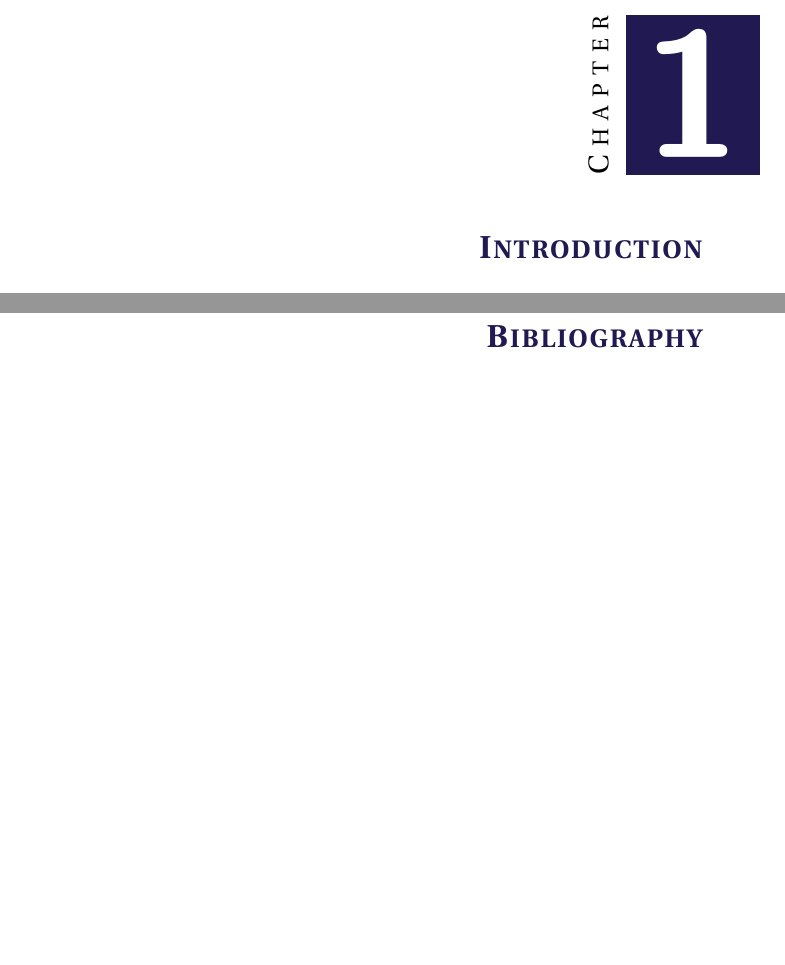
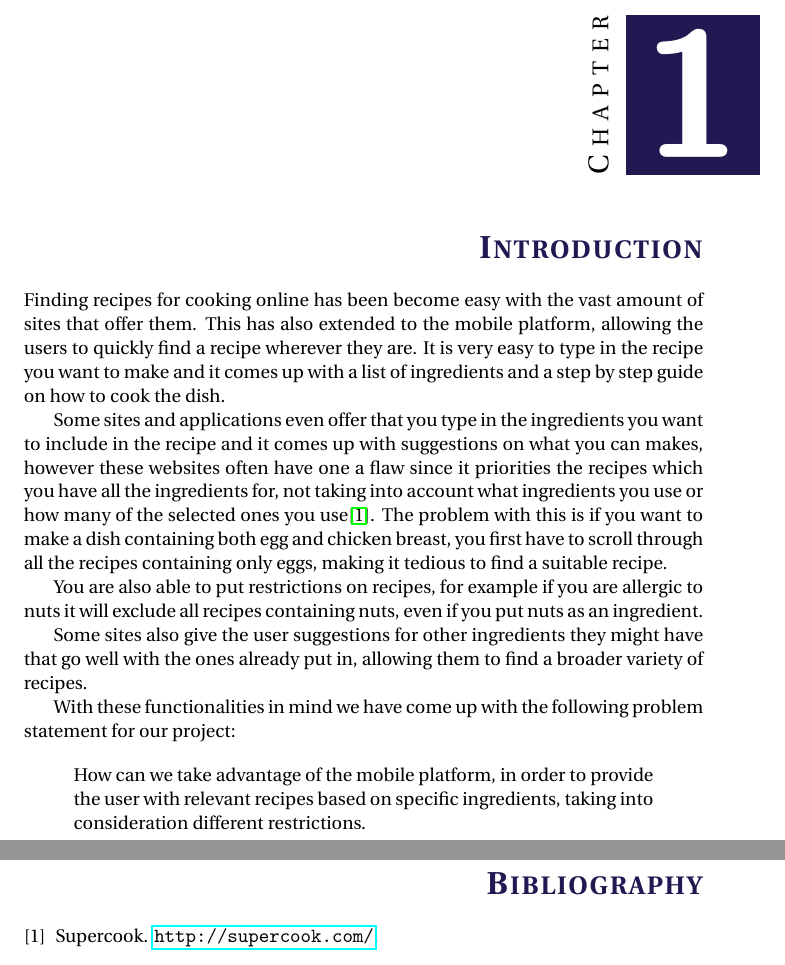
Before and after one commit to figa12/food-report, a LaTeX thesis (master.tex, which reads tex/problemstatement.tex): two parts of pages 11 and 21 of 21, joined at a grey line, cut so that both start at the same text, the shorter picture padded with empty space. Compiled offline with pdfLaTeX.

Commit message:
Udkast til problem statement, kilde til Supercook og tilfojet til master

```diff
--- /dev/null
+++ b/tex/problemstatement.tex
@@ -0,0 +1,13 @@
+Finding recipes for cooking online has been become easy with the vast amount of sites that offer them. This has also extended to the mobile platform, allowing the users to quickly find a recipe wherever they are. It is very easy to type in the recipe you want to make and it comes up with a list of ingredients and a step by step guide on how to cook the dish.
+
+Some sites and applications even offer that you type in the ingredients you want to include in the recipe and it comes up with suggestions on what you can makes, however these websites often have one a flaw since it priorities the recipes which you have all the ingredients for, not taking into  account what ingredients you use or how many of the selected ones you use\citep{supercook}. The problem with this is if you want to make a dish containing both egg and chicken breast, you first have to scroll through all the recipes containing only eggs, making it tedious to find a suitable recipe.
+
+You are also able to put restrictions on recipes, for example if you are allergic to nuts it will exclude all recipes containing nuts, even if you put nuts as an ingredient.
+
+Some sites also give the user suggestions for other ingredients they might have that go well with the ones already put in, allowing them to find a broader variety of recipes.
+
+With these functionalities in mind we have come up with the following problem statement for our project:
+
+\begin{quote}
+How can we take advantage of the mobile platform, in order to provide the user with relevant recipes based on specific ingredients, taking into consideration different restrictions.
+\end{quote}
```
Also changed, not shown: bib/bibliografi.bib (+7 -0 lines), master.tex (+1 -1 lines).
